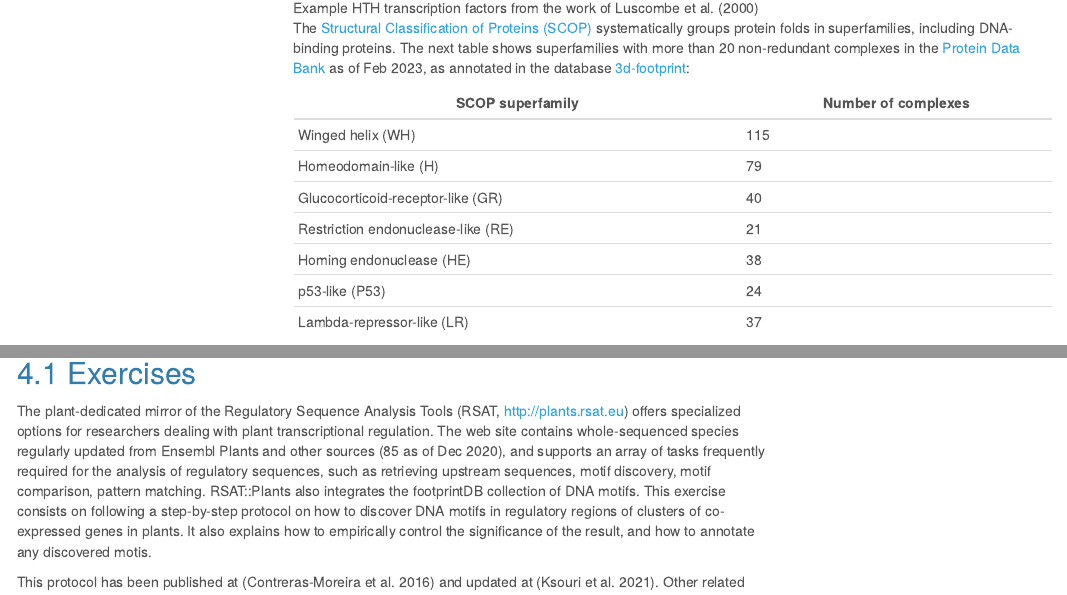
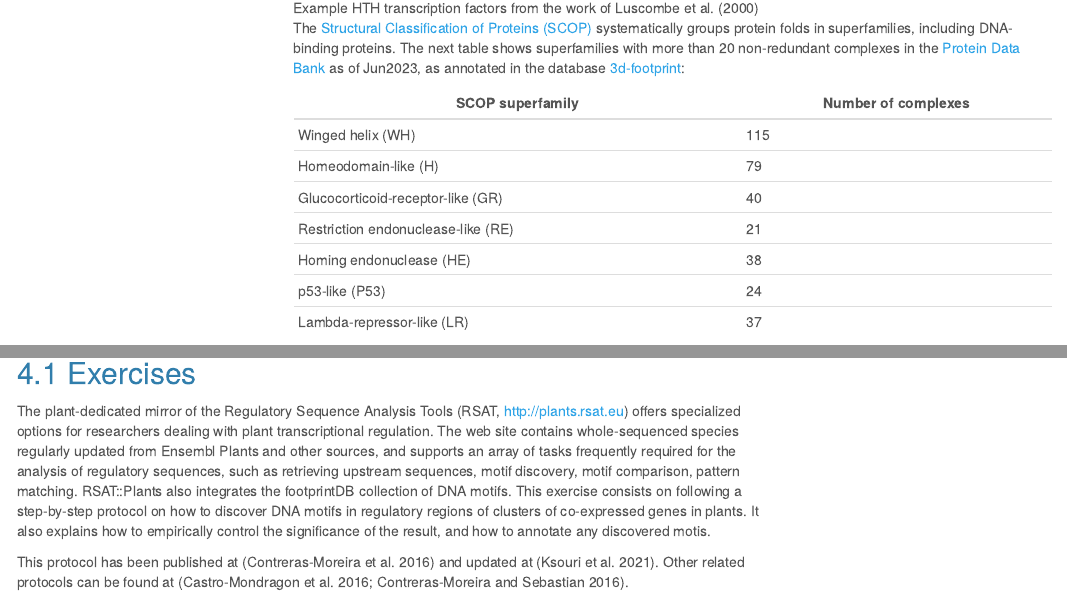
Before and after one commit to eead-csic-compbio/bioinformatics, an R Markdown document (session2.Rmd): the page in a window 1100 px wide, from 8610 px down, and a second part further down, joined at a grey line. Rendered offline with R 4.5, knitr and Pandoc, with nearby package versions; some code elsewhere in the file could not run offline; menus at the side of the page are left out; long lines of code are wrapped.

Commit message:
fixed dates

```diff
--- a/session2.Rmd
+++ b/session2.Rmd
@@ -147,7 +147,7 @@ A great variety of DNA-binding proteins have been observed in nature, which can
 
 ![Example HTH transcription factors from the work of @Luscombe2000](pics/DNAbinding-classes.jpg)
 
-The  [Structural Classification of Proteins (SCOP)](http://scop.mrc-lmb.cam.ac.uk) systematically groups protein folds in superfamilies, including DNA-binding proteins. The next table shows superfamilies with more than 20 non-redundant complexes in the [Protein Data Bank](http://www.rcsb.org) as of Feb 2023, as annotated in the database [3d-footprint](https://3dfootprint.eead.csic.es):
+The  [Structural Classification of Proteins (SCOP)](http://scop.mrc-lmb.cam.ac.uk) systematically groups protein folds in superfamilies, including DNA-binding proteins. The next table shows superfamilies with more than 20 non-redundant complexes in the [Protein Data Bank](http://www.rcsb.org) as of Jun2023, as annotated in the database [3d-footprint](https://3dfootprint.eead.csic.es):
 
 SCOP superfamily | Number of complexes
 ---------------- | -------------------
@@ -209,7 +209,7 @@ Here I briefly describe a structural alignment approach for the comparison of DN
 
 DNA motifs inferred from protein-complexes can be analyzed in terms of their information content:
 
-![Information content of structure-derived DNA motifs of proteins belonging to several SCOP superfamilies as of Feb 2023, after @ContrerasMoreira2010](pics/superfam_specificity.png)
+![Information content of structure-derived DNA motifs of proteins belonging to several SCOP superfamilies as of Jun2023, after @ContrerasMoreira2010](pics/superfam_specificity.png)
 
 # Discovering cis elements in genomes by counting words ($k$-mers)
 
@@ -480,7 +480,7 @@ plot.kmers(kmer.stat.table, k, volcano.ymax = 60)
 
 ## Exercises
 
-The plant-dedicated mirror of the Regulatory Sequence Analysis Tools (RSAT, <http://plants.rsat.eu>) offers specialized options for researchers dealing with plant transcriptional regulation. The web site contains whole-sequenced species regularly updated from Ensembl Plants and other sources (85 as of Dec 2020), and supports an array of tasks frequently required for the analysis of regulatory sequences, such as retrieving upstream sequences, motif discovery, motif comparison, pattern matching. RSAT::Plants also integrates the footprintDB collection of DNA motifs. This exercise consists on following a step-by-step protocol on how to discover DNA motifs in regulatory regions of clusters of co-expressed genes in plants. It also explains how to empirically control the significance of the result, and how to annotate any discovered motis.
+The plant-dedicated mirror of the Regulatory Sequence Analysis Tools (RSAT, <http://plants.rsat.eu>) offers specialized options for researchers dealing with plant transcriptional regulation. The web site contains whole-sequenced species regularly updated from Ensembl Plants and other sources, and supports an array of tasks frequently required for the analysis of regulatory sequences, such as retrieving upstream sequences, motif discovery, motif comparison, pattern matching. RSAT::Plants also integrates the footprintDB collection of DNA motifs. This exercise consists on following a step-by-step protocol on how to discover DNA motifs in regulatory regions of clusters of co-expressed genes in plants. It also explains how to empirically control the significance of the result, and how to annotate any discovered motis.
 
 This protocol has been published at [@ContrerasMoreira2016a] and updated at [@Ksouri2021]. Other related protocols can be found at [@CastroMondragon2016; @ContrerasMoreira2016b].
 
```
